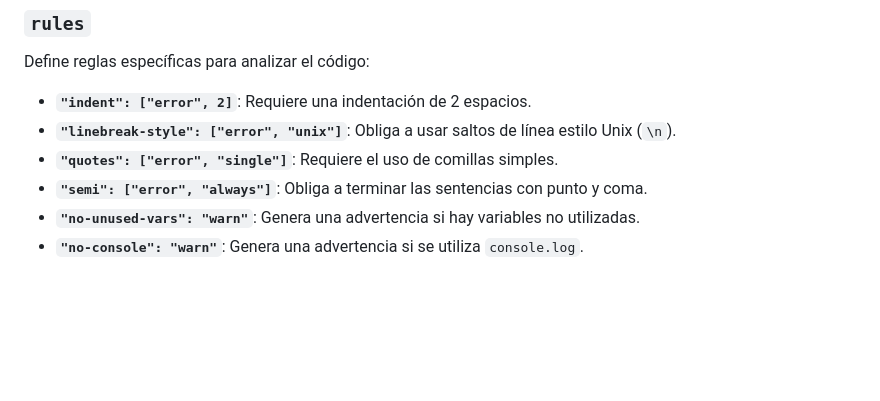
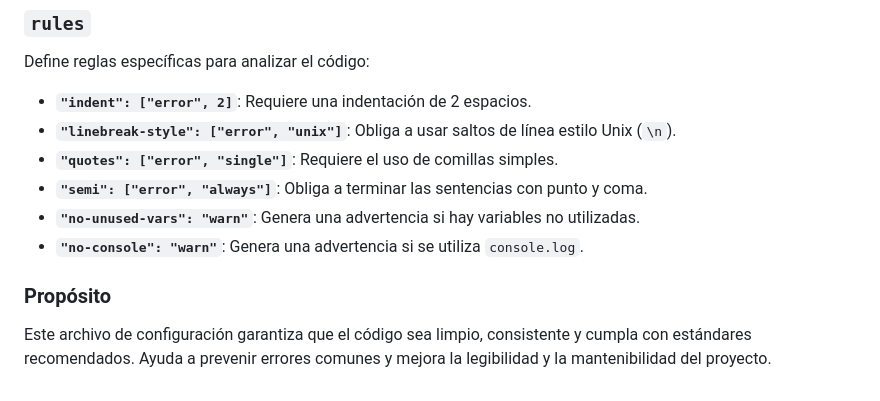
Before and after one commit to Eduardo-Inga-Lopez/web-moderna, a Markdown page: README.md, the part around the change. Drawn GitHub-style; blank space fills up the shorter version.

Commit message:
Finalización de la seccion Eslintrc

```diff
--- a/README.md
+++ b/README.md
@@ -75,3 +75,7 @@ Define reglas específicas para analizar el código:
 - **`"semi": ["error", "always"]`**: Obliga a terminar las sentencias con punto y coma.
 - **`"no-unused-vars": "warn"`**: Genera una advertencia si hay variables no utilizadas.
 - **`"no-console": "warn"`**: Genera una advertencia si se utiliza `console.log`.
+
+### Propósito
+
+Este archivo de configuración garantiza que el código sea limpio, consistente y cumpla con estándares recomendados. Ayuda a prevenir errores comunes y mejora la legibilidad y la mantenibilidad del proyecto.
```
